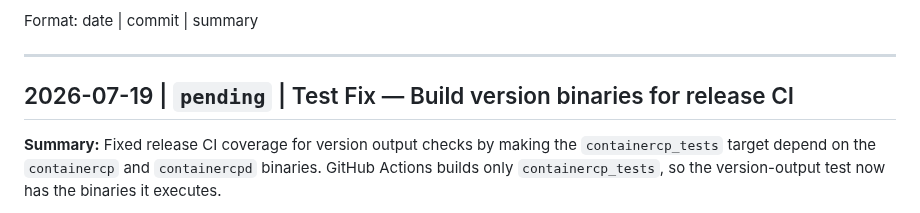
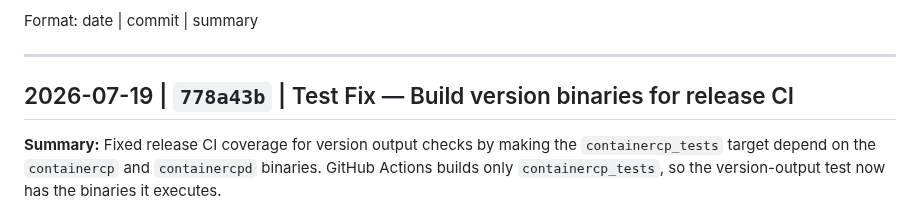
Before and after one commit to powern/containercp, a Markdown page: CHANGELOG.md, the part around the change. Rendered like a GitHub page.

Commit message:
docs: finalize release CI fix reference

```diff
--- a/CHANGELOG.md
+++ b/CHANGELOG.md
@@ -6,7 +6,7 @@ Format: date | commit | summary
 
 ---
 
-## 2026-07-19 | `pending` | Test Fix — Build version binaries for release CI
+## 2026-07-19 | `778a43b` | Test Fix — Build version binaries for release CI
 
 **Summary:** Fixed release CI coverage for version output checks by making the `containercp_tests` target depend on the `containercp` and `containercpd` binaries. GitHub Actions builds only `containercp_tests`, so the version-output test now has the binaries it executes.
 
```
